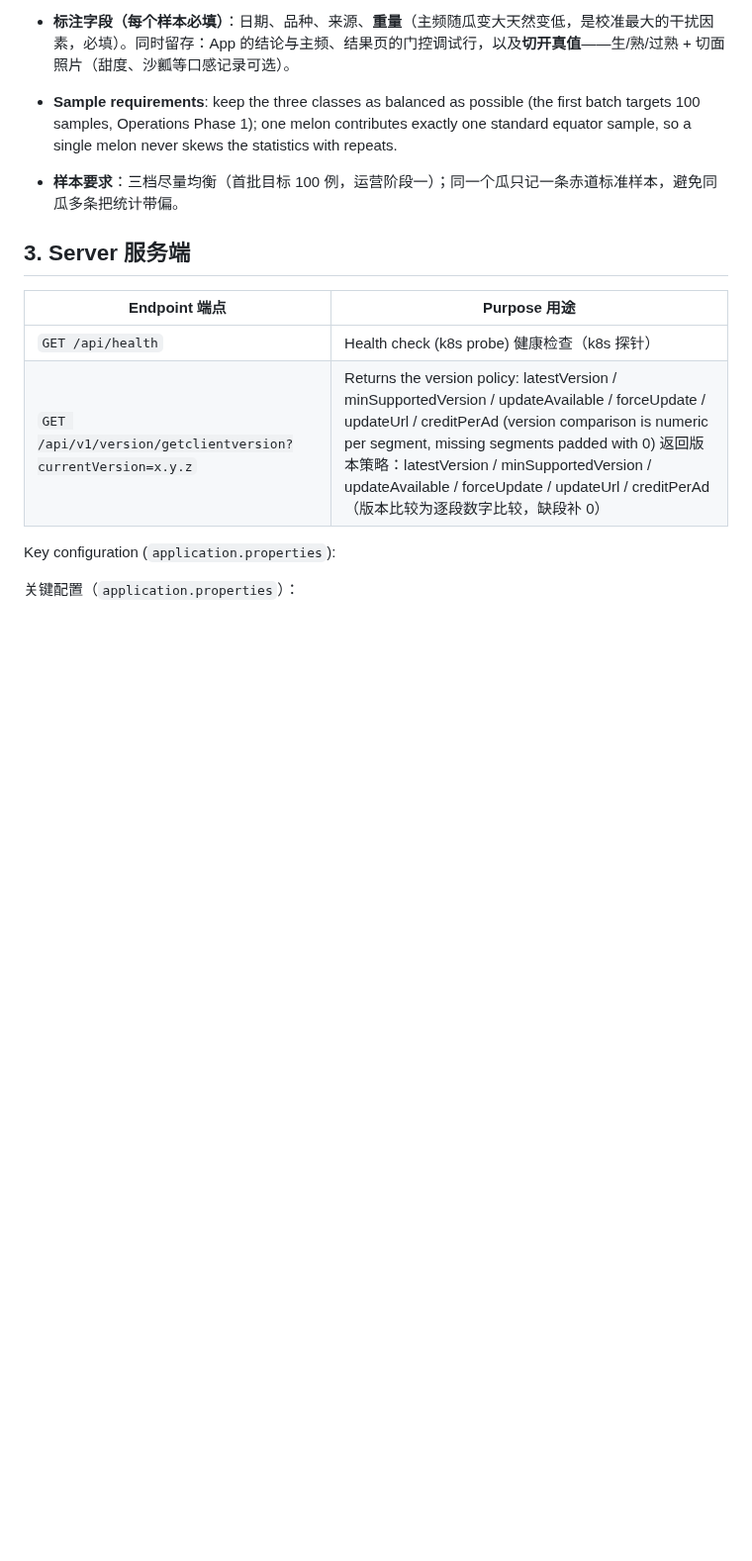
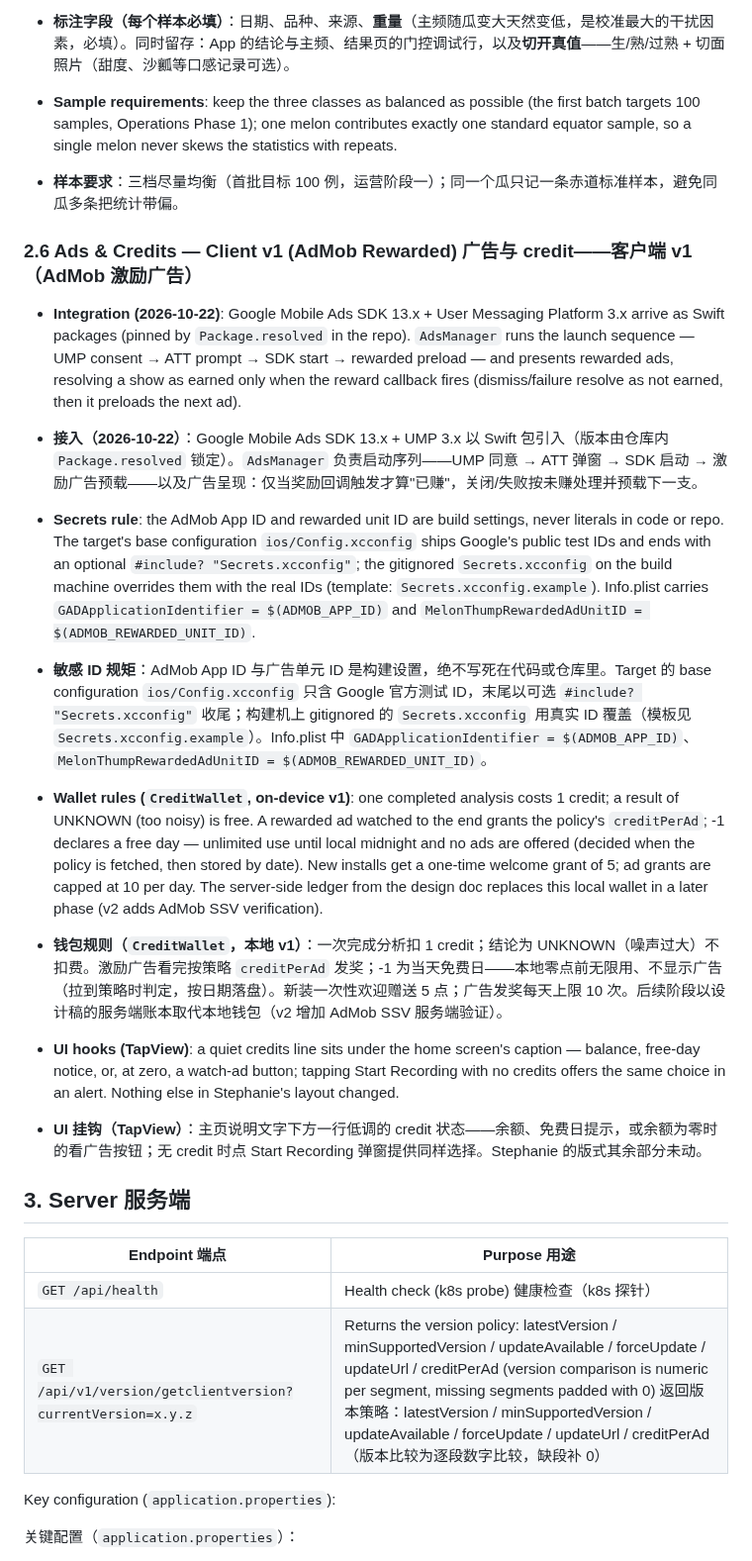
Before and after one commit to lookmail88/melonthump, a Markdown page: 技术开发.md, the part around one of its changes. Shown at 99% size. Rendered like a GitHub page; blank space fills up the shorter version.

Commit message:
docs: ads & credits client v1 (tech doc 2.6, ops milestone)

```diff
--- a/技术开发.md
+++ b/技术开发.md
@@ -148,6 +148,24 @@ Fixed on 2026-10-21. Every labelled sample for threshold calibration (and the fu
 
 - **样本要求**：三档尽量均衡（首批目标 100 例，运营阶段一）；同一个瓜只记一条赤道标准样本，避免同瓜多条把统计带偏。
 
+### 2.6 Ads & Credits — Client v1 (AdMob Rewarded) 广告与 credit——客户端 v1（AdMob 激励广告）
+
+- **Integration (2026-10-22)**: Google Mobile Ads SDK 13.x + User Messaging Platform 3.x arrive as Swift packages (pinned by `Package.resolved` in the repo). `AdsManager` runs the launch sequence — UMP consent → ATT prompt → SDK start → rewarded preload — and presents rewarded ads, resolving a show as earned only when the reward callback fires (dismiss/failure resolve as not earned, then it preloads the next ad).
+
+- **接入（2026-10-22）**：Google Mobile Ads SDK 13.x + UMP 3.x 以 Swift 包引入（版本由仓库内 `Package.resolved` 锁定）。`AdsManager` 负责启动序列——UMP 同意 → ATT 弹窗 → SDK 启动 → 激励广告预载——以及广告呈现：仅当奖励回调触发才算"已赚"，关闭/失败按未赚处理并预载下一支。
+
+- **Secrets rule**: the AdMob App ID and rewarded unit ID are build settings, never literals in code or repo. The target's base configuration `ios/Config.xcconfig` ships Google's public test IDs and ends with an optional `#include? "Secrets.xcconfig"`; the gitignored `Secrets.xcconfig` on the build machine overrides them with the real IDs (template: `Secrets.xcconfig.example`). Info.plist carries `GADApplicationIdentifier = $(ADMOB_APP_ID)` and `MelonThumpRewardedAdUnitID = $(ADMOB_REWARDED_UNIT_ID)`.
+
+- **敏感 ID 规矩**：AdMob App ID 与广告单元 ID 是构建设置，绝不写死在代码或仓库里。Target 的 base configuration `ios/Config.xcconfig` 只含 Google 官方测试 ID，末尾以可选 `#include? "Secrets.xcconfig"` 收尾；构建机上 gitignored 的 `Secrets.xcconfig` 用真实 ID 覆盖（模板见 `Secrets.xcconfig.example`）。Info.plist 中 `GADApplicationIdentifier = $(ADMOB_APP_ID)`、`MelonThumpRewardedAdUnitID = $(ADMOB_REWARDED_UNIT_ID)`。
+
+- **Wallet rules (`CreditWallet`, on-device v1)**: one completed analysis costs 1 credit; a result of UNKNOWN (too noisy) is free. A rewarded ad watched to the end grants the policy's `creditPerAd`; -1 declares a free day — unlimited use until local midnight and no ads are offered (decided when the policy is fetched, then stored by date). New installs get a one-time welcome grant of 5; ad grants are capped at 10 per day. The server-side ledger from the design doc replaces this local wallet in a later phase (v2 adds AdMob SSV verification).
+
+- **钱包规则（`CreditWallet`，本地 v1）**：一次完成分析扣 1 credit；结论为 UNKNOWN（噪声过大）不扣费。激励广告看完按策略 `creditPerAd` 发奖；-1 为当天免费日——本地零点前无限用、不显示广告（拉到策略时判定，按日期落盘）。新装一次性欢迎赠送 5 点；广告发奖每天上限 10 次。后续阶段以设计稿的服务端账本取代本地钱包（v2 增加 AdMob SSV 服务端验证）。
+
+- **UI hooks (TapView)**: a quiet credits line sits under the home screen's caption — balance, free-day notice, or, at zero, a watch-ad button; tapping Start Recording with no credits offers the same choice in an alert. Nothing else in Stephanie's layout changed.
+
+- **UI 挂钩（TapView）**：主页说明文字下方一行低调的 credit 状态——余额、免费日提示，或余额为零时的看广告按钮；无 credit 时点 Start Recording 弹窗提供同样选择。Stephanie 的版式其余部分未动。
+
 ## 3. Server 服务端
 
 | Endpoint 端点 | Purpose 用途 |
```
Also changed, not shown: other parts of 技术开发.md (+4 -4 lines), 商业运营.md (+1 -0 lines).
